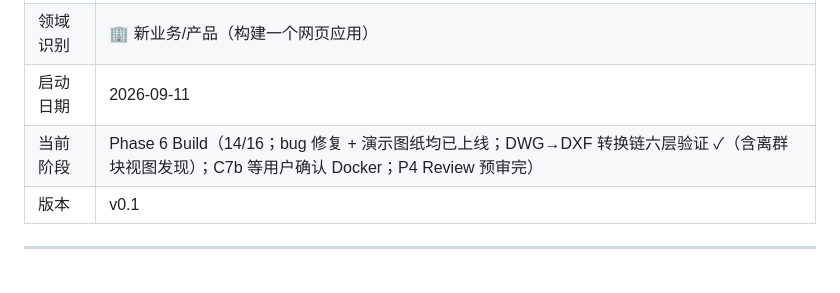
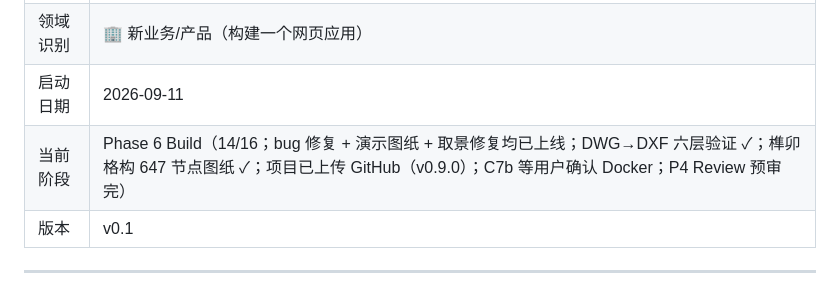
Before and after one commit to jorinyang/cad-coord-3d, a Markdown page: 00-cad-coord-3d_工作流全记录.md, the part around the change. Rendered like a GitHub page.

```diff
--- a/00-cad-coord-3d_工作流全记录.md
+++ b/00-cad-coord-3d_工作流全记录.md
@@ -5,7 +5,7 @@
 | 工作流 | answer（AI Native'S Workflower） |
 | 领域识别 | 🏢 新业务/产品（构建一个网页应用） |
 | 启动日期 | 2026-09-11 |
-| 当前阶段 | Phase 6 Build（14/16；bug 修复 + 演示图纸均已上线；DWG→DXF 转换链六层验证 ✓（含离群块视图发现）；C7b 等用户确认 Docker；P4 Review 预审完） |
+| 当前阶段 | Phase 6 Build（14/16；bug 修复 + 演示图纸 + 取景修复均已上线；DWG→DXF 六层验证 ✓；榫卯格构 647 节点图纸 ✓；项目已上传 GitHub（v0.9.0）；C7b 等用户确认 Docker；P4 Review 预审完） |
 | 版本 | v0.1 |
 
 ---
```
Also changed, not shown: 05-CAD坐标拆解与3D还原_构建日志.md (+37 -0 lines), app/README.md (+1 -0 lines).
